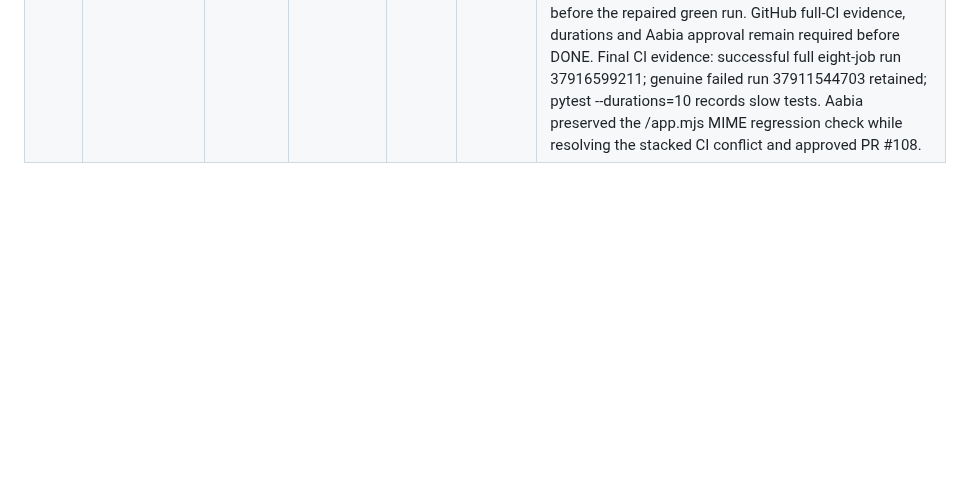
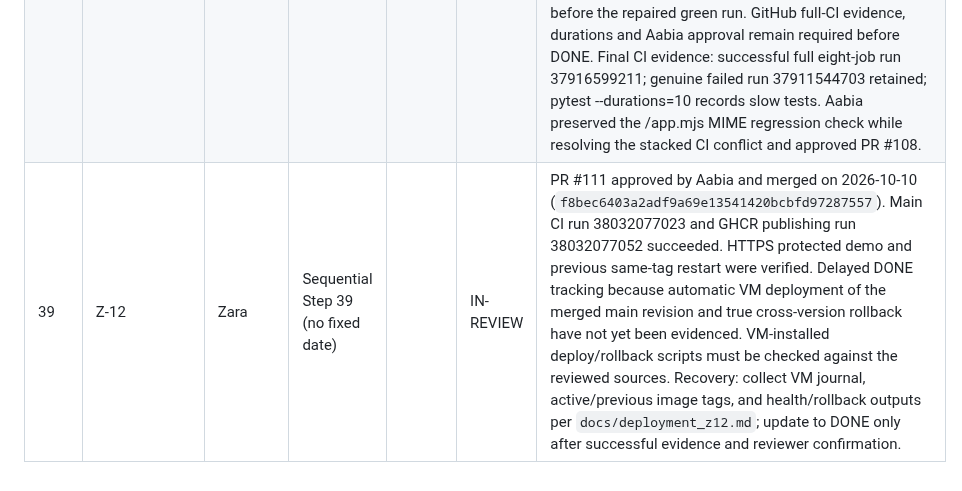
Before and after one commit to ZaraHEREhehe/amrtrace-studio, a Markdown page: docs/milestones.md, the part around the change. Rendered like a GitHub page; blank space fills up the shorter version.

Commit message:
docs(Z-12): reconcile post-merge evidence and VM verification gates

```diff
--- a/docs/milestones.md
+++ b/docs/milestones.md
@@ -50,3 +50,4 @@ Update after every step. Be honest about delays and give a recovery plan.
 | 33 | A-09 | Aabia | Sequential Step 33 (no fixed date) | | IN-REVIEW | tests/integration/test_determinism.py: three runs each. (1) Every mini-cohort case evaluated from a fresh read in as-reported and interpretation mode gives identical input and output hashes (1,320 evaluations). (2) The whole CLSI chain (load, R1 graph, R2, apply, selective re-evaluation to R3, exhaustive comparison) gives identical states, dependency and applicability rows, impact set, equivalence report and subgraph. Run ids and timestamps are excluded, since they are meant to differ. |
 | 34 | Z-09 | Zara | Sequential Step 34 (early start under D-15) | 2026-10-09 | DONE | Started while earlier Zara UI PRs await human review; Z-09's documented dependency I-10 is DONE and work remains in Zara's API/web/CI areas. Added POST /changes/{id}/reevaluate, GET /runs/{run_id}, and GET /runs/{run_id}/equivalence. The HTTP workflow delegates to I-09 reevaluate() and I-10 compare_with_exhaustive()/gate_release(), preserving explicit FAILED runs and the DRAFT-to-PUBLISHED/BLOCKED gate. Added a persisted source adapter for the current interpretation-version workflow; unsupported change types fail explicitly instead of returning a confident result. The Run Page shows selective status/counts, recall, precision, reprocessing ratio, missed cases, state/uncertainty/dependency axes, mismatch examples and PASS/BLOCKED with stored gate status. Local evidence: combined API suite 6 passed and 18 PostgreSQL-backed tests skipped because PostgreSQL is unavailable; 346 unit tests pass; web tests, JS/HTML checks, genericity 37/19, Ruff, compileall and diff checks pass. GitHub PostgreSQL CI and Aabia review remain required before DONE. Final review: PostgreSQL-backed API suite 24 passed, 0 skipped; 29 web tests passed. Real stored runs showed recall 100%, precision 98.43%, reprocessing 0.61%, 0 missed and PASS/PUBLISHED. PR #107 approved and merged. |
 | 35 | Z-10 | Zara | Sequential Step 35 (early start under D-15) | 2026-10-09 | DONE | Started while Z-09 awaits human review because Z-10's documented dependencies Z-05, Z-14 and I-07 are DONE and the work stays in Zara's CI/platform area. CI now has explicit full integration, oracle and mini-cohort equivalence E2E jobs in addition to lint, genericity, unit/coverage, web and Docker build/smoke jobs. Non-golden integration tests are deliberate: data/raw is not committed, A-02 owns the frozen 41,858-case golden gate, and Z-14's deterministic 660-case fixture is the planned CI dataset. Docker smoke failures now dump service logs and clean resources. Retained real failed-run evidence: https://github.com/ZaraHEREhehe/amrtrace-studio/actions/runs/37911544703. That run caught real CI dependency, FK-fixture and web/API proxy failures before the repaired green run. GitHub full-CI evidence, durations and Aabia approval remain required before DONE. Final CI evidence: successful full eight-job run 37916599211; genuine failed run 37911544703 retained; pytest --durations=10 records slow tests. Aabia preserved the /app.mjs MIME regression check while resolving the stacked CI conflict and approved PR #108. |
+| 39 | Z-12 | Zara | Sequential Step 39 (no fixed date) | | IN-REVIEW | PR #111 approved by Aabia and merged on 2026-10-10 (`f8bec6403a2adf9a69e13541420bcbfd97287557`). Main CI run 38032077023 and GHCR publishing run 38032077052 succeeded. HTTPS protected demo and previous same-tag restart were verified. Delayed DONE tracking because automatic VM deployment of the merged main revision and true cross-version rollback have not yet been evidenced. VM-installed deploy/rollback scripts must be checked against the reviewed sources. Recovery: collect VM journal, active/previous image tags, and health/rollback outputs per `docs/deployment_z12.md`; update to DONE only after successful evidence and reviewer confirmation. |
```
